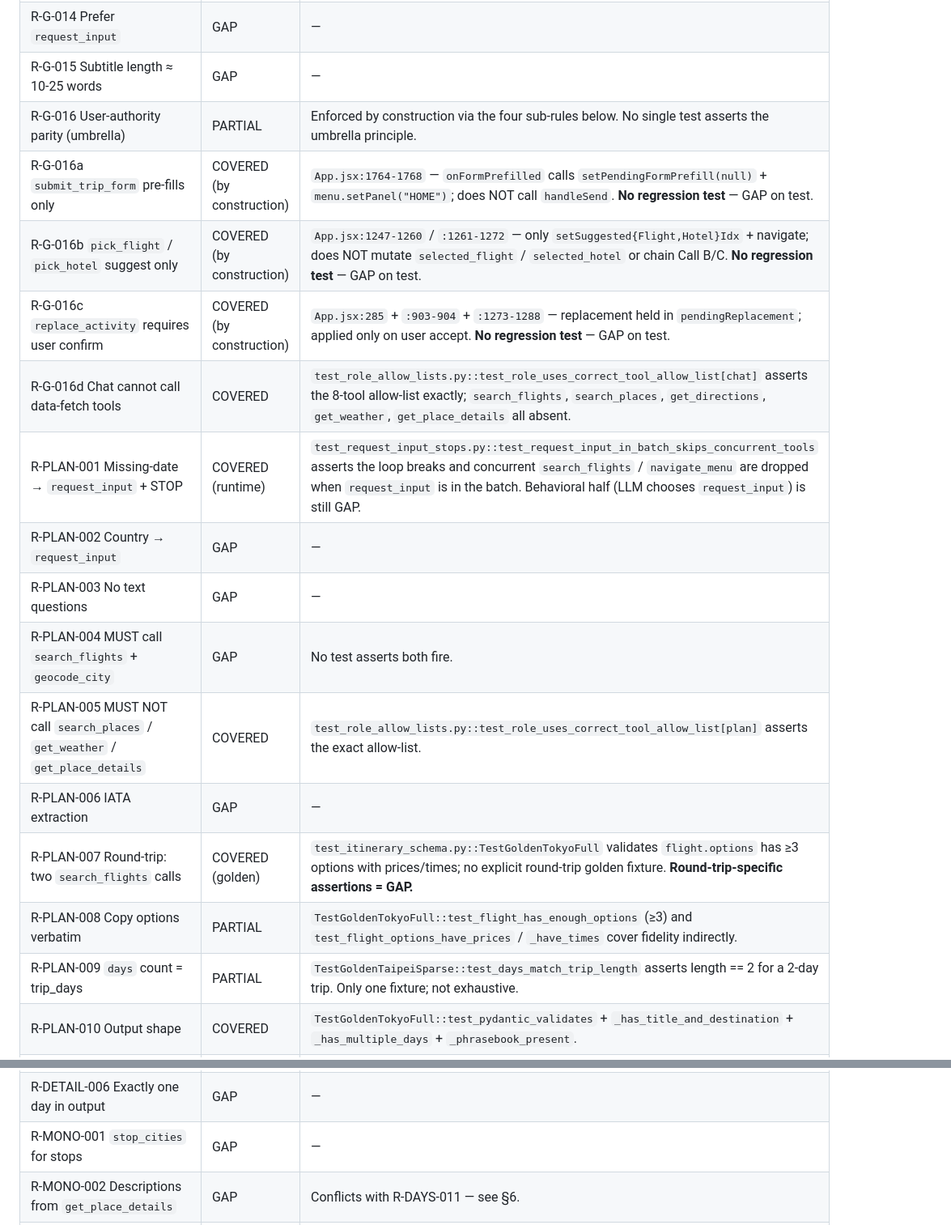
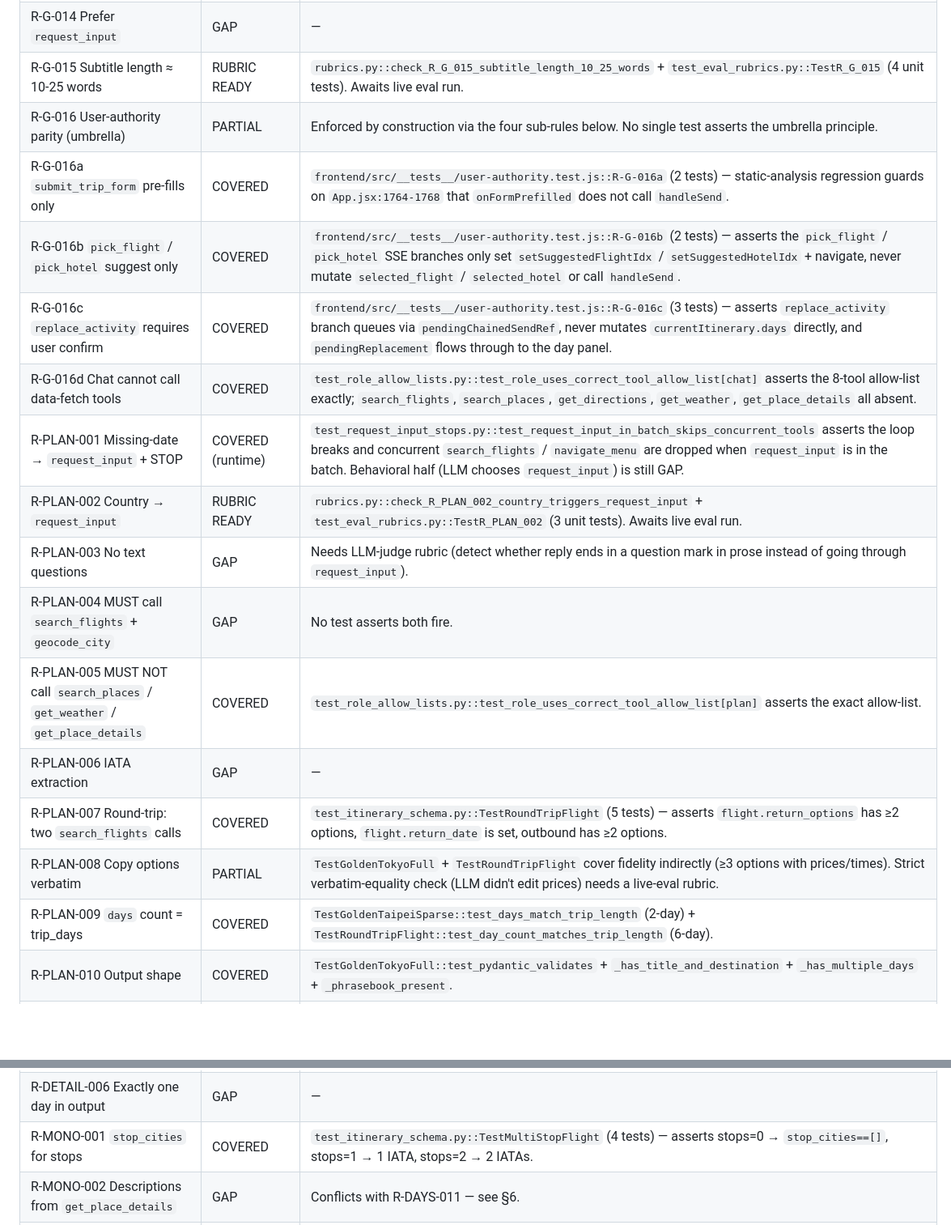
Before and after one commit to happychau0v0/CSCI3280-travel-agent, a Markdown page: docs/llm-spec.md, 2 parts joined by grey strips. Shown at 81% size. Rendered like a GitHub page; blank space fills up the shorter version.

```diff
--- a/docs/llm-spec.md
+++ b/docs/llm-spec.md
@@ -338,21 +342,21 @@ not explicitly). **GAP** = no existing verification.
 | R-G-012 Honor USER PROFILE | PARTIAL | Injection verified by `test_chat.py::test_format_preferences_renders_user_profile_block`; LLM behavior not asserted. |
 | R-G-013 Honor UI FORM STATE | PARTIAL | Injection in `llm.py:226-228`; LLM behavior not asserted. |
 | R-G-014 Prefer `request_input` | GAP | — |
-| R-G-015 Subtitle length ≈ 10-25 words | GAP | — |
+| R-G-015 Subtitle length ≈ 10-25 words | RUBRIC READY | `rubrics.py::check_R_G_015_subtitle_length_10_25_words` + `test_eval_rubrics.py::TestR_G_015` (4 unit tests). Awaits live eval run. |
 | R-G-016 User-authority parity (umbrella) | PARTIAL | Enforced by construction via the four sub-rules below. No single test asserts the umbrella principle. |
-| R-G-016a `submit_trip_form` pre-fills only | COVERED (by construction) | `App.jsx:1764-1768` — `onFormPrefilled` calls `setPendingFormPrefill(null)` + `menu.setPanel("HOME")`; does NOT call `handleSend`. **No regression test** — GAP on test. |
-| R-G-016b `pick_flight` / `pick_hotel` suggest only | COVERED (by construction) | `App.jsx:1247-1260` / `:1261-1272` — only `setSuggested{Flight,Hotel}Idx` + navigate; does NOT mutate `selected_flight` / `selected_hotel` or chain Call B/C. **No regression test** — GAP on test. |
-| R-G-016c `replace_activity` requires user confirm | COVERED (by construction) | `App.jsx:285` + `:903-904` + `:1273-1288` — replacement held in `pendingReplacement`; applied only on user accept. **No regression test** — GAP on test. |
+| R-G-016a `submit_trip_form` pre-fills only | COVERED | `frontend/src/__tests__/user-authority.test.js::R-G-016a` (2 tests) — static-analysis regression guards on `App.jsx:1764-1768` that `onFormPrefilled` does not call `handleSend`. |
+| R-G-016b `pick_flight` / `pick_hotel` suggest only | COVERED | `frontend/src/__tests__/user-authority.test.js::R-G-016b` (2 tests) — asserts the `pick_flight` / `pick_hotel` SSE branches only set `setSuggestedFlightIdx` / `setSuggestedHotelIdx` + navigate, never mutate `selected_flight` / `selected_hotel` or call `handleSend`. |
+| R-G-016c `replace_activity` requires user confirm | COVERED | `frontend/src/__tests__/user-authority.test.js::R-G-016c` (3 tests) — asserts `replace_activity` branch queues via `pendingChainedSendRef`, never mutates `currentItinerary.days` directly, and `pendingReplacement` flows through to the day panel. |
 | R-G-016d Chat cannot call data-fetch tools | COVERED | `test_role_allow_lists.py::test_role_uses_correct_tool_allow_list[chat]` asserts the 8-tool allow-list exactly; `search_flights`, `search_places`, `get_directions`, `get_weather`, `get_place_details` all absent. |
 | R-PLAN-001 Missing-date → `request_input` + STOP | COVERED (runtime) | `test_request_input_stops.py::test_request_input_in_batch_skips_concurrent_tools` asserts the loop breaks and concurrent `search_flights` / `navigate_menu` are dropped when `request_input` is in the batch. Behavioral half (LLM chooses `request_input`) is still GAP. |
-| R-PLAN-002 Country → `request_input` | GAP | — |
-| R-PLAN-003 No text questions | GAP | — |
+| R-PLAN-002 Country → `request_input` | RUBRIC READY | `rubrics.py::check_R_PLAN_002_country_triggers_request_input` + `test_eval_rubrics.py::TestR_PLAN_002` (3 unit tests). Awaits live eval run. |
+| R-PLAN-003 No text questions | GAP | Needs LLM-judge rubric (detect whether reply ends in a question mark in prose instead of going through `request_input`). |
 | R-PLAN-004 MUST call `search_flights` + `geocode_city` | GAP | No test asserts both fire. |
 | R-PLAN-005 MUST NOT call `search_places` / `get_weather` / `get_place_details` | COVERED | `test_role_allow_lists.py::test_role_uses_correct_tool_allow_list[plan]` asserts the exact allow-list. |
 | R-PLAN-006 IATA extraction | GAP | — |
-| R-PLAN-007 Round-trip: two `search_flights` calls | COVERED (golden) | `test_itinerary_schema.py::TestGoldenTokyoFull` validates `flight.options` has ≥3 options with prices/times; no explicit round-trip golden fixture. **Round-trip-specific assertions = GAP.** |
-| R-PLAN-008 Copy options verbatim | PARTIAL | `TestGoldenTokyoFull::test_flight_has_enough_options` (≥3) and `test_flight_options_have_prices` / `_have_times` cover fidelity indirectly. |
-| R-PLAN-009 `days` count = trip_days | PARTIAL | `TestGoldenTaipeiSparse::test_days_match_trip_length` asserts length == 2 for a 2-day trip. Only one fixture; not exhaustive. |
+| R-PLAN-007 Round-trip: two `search_flights` calls | COVERED | `test_itinerary_schema.py::TestRoundTripFlight` (5 tests) — asserts `flight.return_options` has ≥2 options, `flight.return_date` is set, outbound has ≥2 options. |
+| R-PLAN-008 Copy options verbatim | PARTIAL | `TestGoldenTokyoFull` + `TestRoundTripFlight` cover fidelity indirectly (≥3 options with prices/times). Strict verbatim-equality check (LLM didn't edit prices) needs a live-eval rubric. |
+| R-PLAN-009 `days` count = trip_days | COVERED | `TestGoldenTaipeiSparse::test_days_match_trip_length` (2-day) + `TestRoundTripFlight::test_day_count_matches_trip_length` (6-day). |
 | R-PLAN-010 Output shape | COVERED | `TestGoldenTokyoFull::test_pydantic_validates` + `_has_title_and_destination` + `_has_multiple_days` + `_phrasebook_present`. |
 | R-PLAN-011 `navigate_menu("FLIGHTS")` at end | PARTIAL | Playwright walkthrough step 3 (`CLAUDE.md:115`) — real browser observes panel change. No unit test. |
 | R-HOTELS-001 2-round cap | GAP | No test counts LLM rounds per role. |
@@ -402,7 +408,7 @@ not explicitly). **GAP** = no existing verification.
 | R-DETAIL-004 Allow-list | COVERED | `test_prompts_roles.py::test_day_detail_allowed_tools` + `test_prompts_roles.py::test_day_detail_does_not_allow_navigate_menu` + `test_day_planning_roles.py::test_day_detail_allowed_tools`. |
 | R-DETAIL-005 Day/time structure (inherits R-DAYS-*) | PARTIAL | Inherits R-DAYS-004 / R-DAYS-010 coverage. |
 | R-DETAIL-006 Exactly one day in output | GAP | — |
-| R-MONO-001 `stop_cities` for stops | GAP | — |
+| R-MONO-001 `stop_cities` for stops | COVERED | `test_itinerary_schema.py::TestMultiStopFlight` (4 tests) — asserts stops=0 → `stop_cities==[]`, stops=1 → 1 IATA, stops=2 → 2 IATAs. |
 | R-MONO-002 Descriptions from `get_place_details` | GAP | Conflicts with R-DAYS-011 — see §6. |
 | R-MONO-003 Per-day weather | COVERED | Via R-DAYS-010 Pydantic model coverage. |
 | R-MONO-004 Follow-up edits preserve days | GAP | — |
```
Also changed, not shown: other parts of docs/llm-spec.md (+57 -29 lines).
